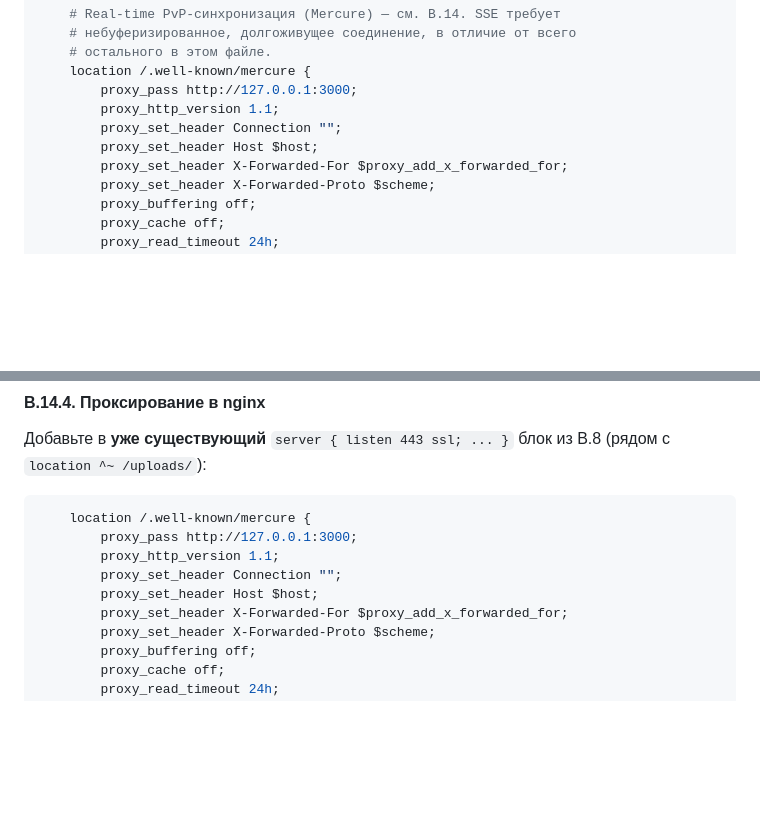
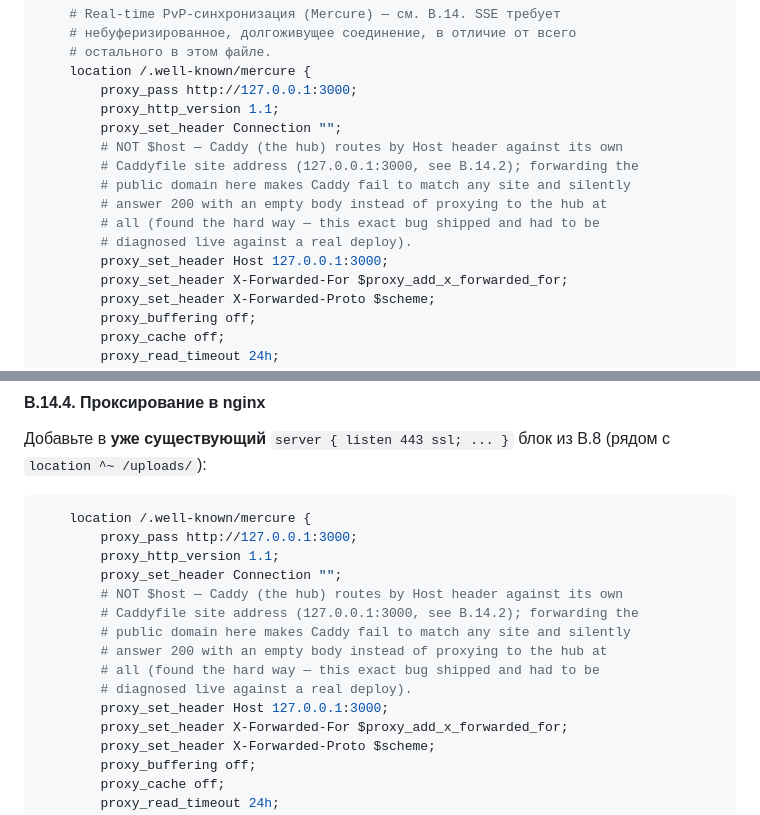
Before and after one commit to IllyaTishkevich/discord-rpg, a Markdown page: docs/PRODUCTION_SETUP.md, 2 parts joined by grey strips. Drawn GitHub-style; blank space fills up the shorter version.

Commit message:
Fix Mercure nginx proxy forwarding the wrong Host to Caddy
Caddy (the Mercure hub) routes by Host header against its own
Caddyfile site address (127.0.0.1:3000) — forwarding the public
domain there (proxy_set_header Host $host) made Caddy fail to match
any site and silently answer 200 with an empty body instead of
actually proxying to the hub, breaking real-time push while leaving
everything else looking fine. Found live against a real deploy: the
poll fallback masked it entirely, since the API itself never touches
this endpoint.

Co-Authored-By: Claude Sonnet 5 <noreply@anthropic.com>

```diff
--- a/docs/PRODUCTION_SETUP.md
+++ b/docs/PRODUCTION_SETUP.md
@@ -293,7 +293,13 @@ server {
         proxy_pass http://127.0.0.1:3000;
         proxy_http_version 1.1;
         proxy_set_header Connection "";
-        proxy_set_header Host $host;
+        # NOT $host — Caddy (the hub) routes by Host header against its own
+        # Caddyfile site address (127.0.0.1:3000, see B.14.2); forwarding the
+        # public domain here makes Caddy fail to match any site and silently
+        # answer 200 with an empty body instead of proxying to the hub at
+        # all (found the hard way — this exact bug shipped and had to be
+        # diagnosed live against a real deploy).
+        proxy_set_header Host 127.0.0.1:3000;
         proxy_set_header X-Forwarded-For $proxy_add_x_forwarded_for;
         proxy_set_header X-Forwarded-Proto $scheme;
         proxy_buffering off;
@@ -504,7 +510,13 @@ sudo systemctl enable --now discord-rpg-mercure
         proxy_pass http://127.0.0.1:3000;
         proxy_http_version 1.1;
         proxy_set_header Connection "";
-        proxy_set_header Host $host;
+        # NOT $host — Caddy (the hub) routes by Host header against its own
+        # Caddyfile site address (127.0.0.1:3000, see B.14.2); forwarding the
+        # public domain here makes Caddy fail to match any site and silently
+        # answer 200 with an empty body instead of proxying to the hub at
+        # all (found the hard way — this exact bug shipped and had to be
+        # diagnosed live against a real deploy).
+        proxy_set_header Host 127.0.0.1:3000;
         proxy_set_header X-Forwarded-For $proxy_add_x_forwarded_for;
         proxy_set_header X-Forwarded-Proto $scheme;
         proxy_buffering off;
```
